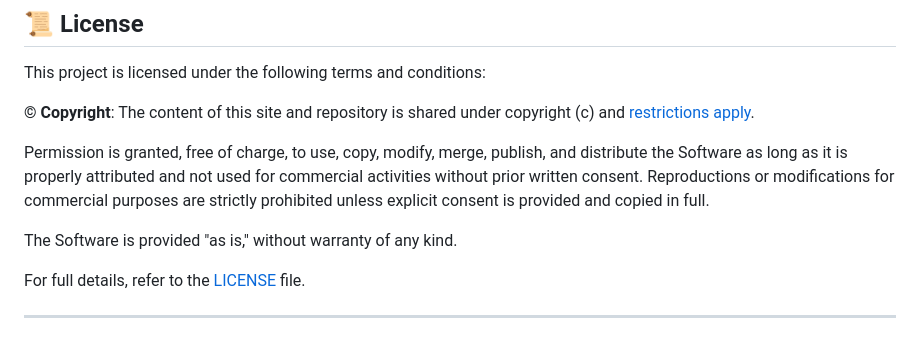
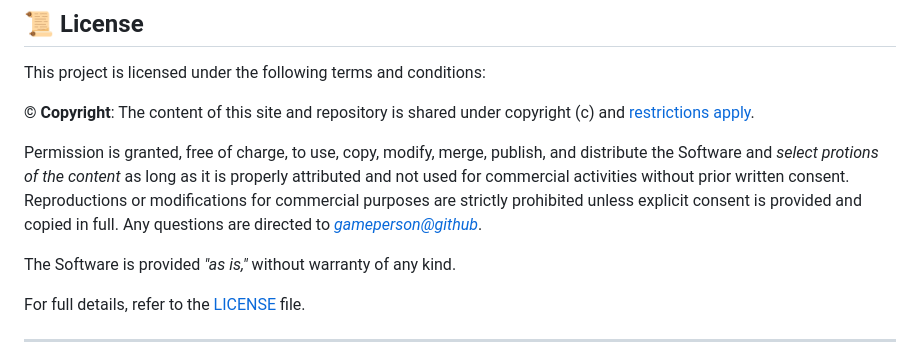
Before and after one commit to gameperson/info, a Markdown page: README.md, the part around the change. Drawn GitHub-style.

```diff
--- a/README.md
+++ b/README.md
@@ -53,9 +53,9 @@ This project is licensed under the following terms and conditions:
 
 **&copy; Copyright**: The content of this site and repository is shared under copyright (c) and [restrictions apply](./LICENSE).
 
-Permission is granted, free of charge, to use, copy, modify, merge, publish, and distribute the Software as long as it is properly attributed and not used for commercial activities without prior written consent. Reproductions or modifications for commercial purposes are strictly prohibited unless explicit consent is provided and copied in full.
+Permission is granted, free of charge, to use, copy, modify, merge, publish, and distribute the Software and *select protions of the content* as long as it is properly attributed and not used for commercial activities without prior written consent. Reproductions or modifications for commercial purposes are strictly prohibited unless explicit consent is provided and copied in full. Any questions are directed to *[gameperson@github](mailto:gamesomeotherday@gmail.com)*.
 
-The Software is provided "as is," without warranty of any kind.
+The Software is provided *"as is,"* without warranty of any kind.
 
 For full details, refer to the [LICENSE](./LICENSE) file.
 
```
